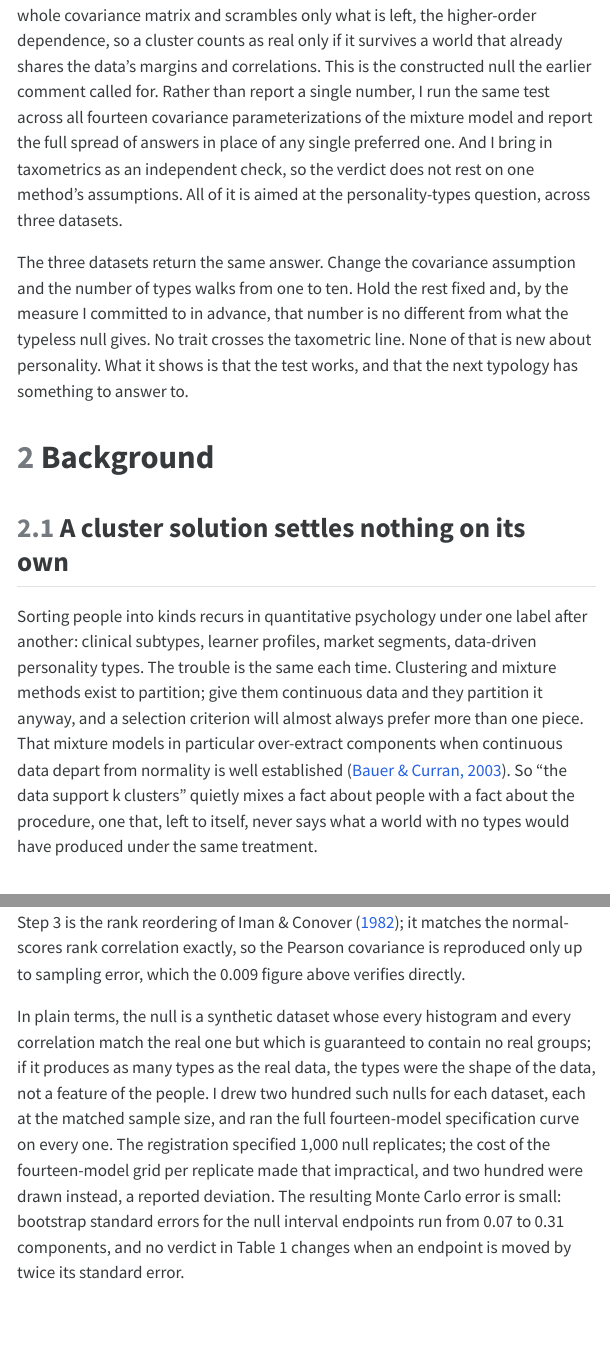
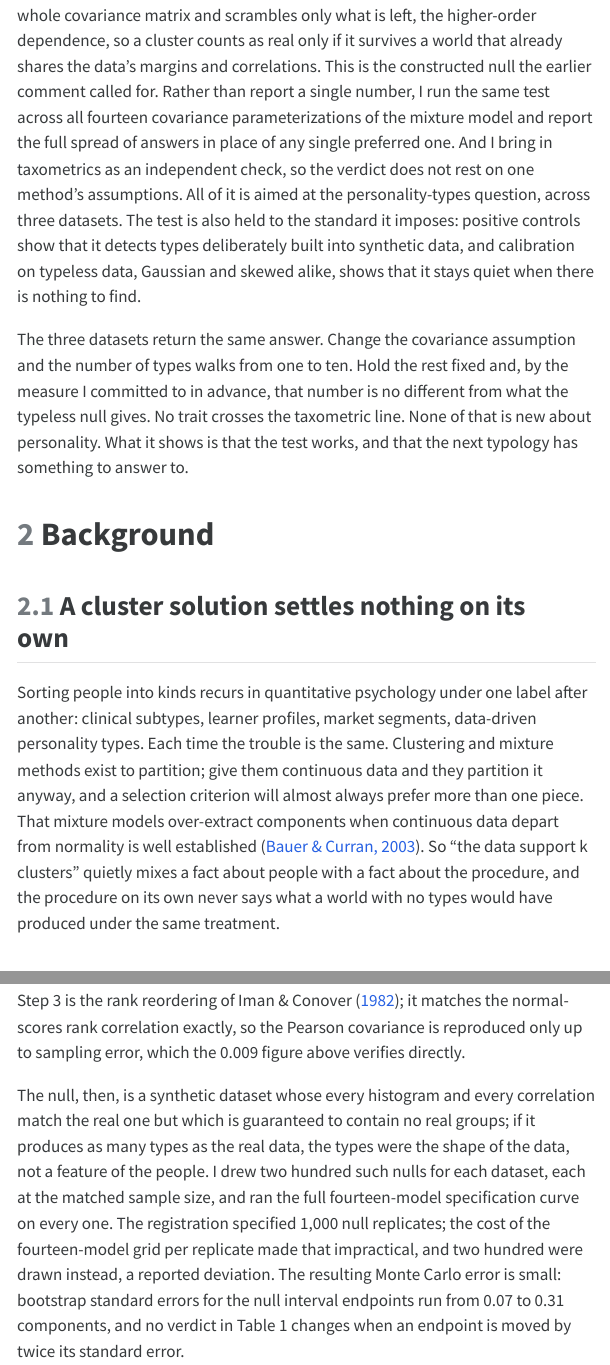
Before and after one commit to haomeng797-ship-it/types-without-taxa, a Quarto document (paper/paper.qmd): the page in a window 1100 px wide, from 1640 px down, and a second part further down, joined at a grey line. The pictures show the output file paper/paper.html that the author committed with the source, opened offline; menus at the side of the page are left out.

Commit message:
tighten and clarify wording across the draft

```diff
--- a/paper/paper.qmd
+++ b/paper/paper.qmd
@@ -119,7 +119,10 @@ margins and correlations. This is the constructed null the earlier comment calle
 report a single number, I run the same test across all fourteen covariance parameterizations of the
 mixture model and report the full spread of answers in place of any single preferred one. And I bring
 in taxometrics as an independent check, so the verdict does not rest on one method's assumptions. All
-of it is aimed at the personality-types question, across three datasets.
+of it is aimed at the personality-types question, across three datasets. The test is also held to
+the standard it imposes: positive controls show that it detects types deliberately built into
+synthetic data, and calibration on typeless data, Gaussian and skewed alike, shows that it stays
+quiet when there is nothing to find.
 
 The three datasets return the same answer. Change the covariance assumption and the number of types
 walks from one to ten. Hold the rest fixed and, by the measure I committed to in advance, that number
@@ -131,11 +134,13 @@ answer to.
 
 ## A cluster solution settles nothing on its own
 Sorting people into kinds recurs in quantitative psychology under one label after another: clinical
-subtypes, learner profiles, market segments, data-driven personality types. The trouble is the same
-each time. Clustering and mixture methods exist to partition; give them continuous data and they
-partition it anyway, and a selection criterion will almost always prefer more than one piece. That mixture models in particular over-extract components when continuous data depart from normality is well established [@bauer2003]. So "the
-data support k clusters" quietly mixes a fact about people with a fact about the procedure, one that,
-left to itself, never says what a world with no types would have produced under the same treatment.
+subtypes, learner profiles, market segments, data-driven personality types. Each time the trouble is
+the same. Clustering and mixture methods exist to partition; give them continuous data and they
+partition it anyway, and a selection criterion will almost always prefer more than one piece. That
+mixture models over-extract components when continuous data depart from normality is well established
+[@bauer2003]. So "the data support k clusters" quietly mixes a fact about people with a fact about
+the procedure, and the procedure on its own never says what a world with no types would have produced
+under the same treatment.
 
 ## What is already settled
 On the substance, the verdict is in: two meta-analyses of the taxometric literature find trait structure
@@ -273,7 +278,7 @@ Step 3 is the rank reordering of @iman1982; it matches the normal-scores rank co
 the Pearson covariance is reproduced only up to sampling error, which the 0.009 figure above verifies
 directly.
 
-In plain terms, the null is a synthetic dataset whose every histogram and every correlation match the
+The null, then, is a synthetic dataset whose every histogram and every correlation match the
 real one but which is guaranteed to contain no real groups; if it produces as many types as the real
 data, the types were the shape of the data, not a feature of the people. I drew two hundred such nulls for each dataset, each at the matched sample size, and ran the full
 fourteen-model specification curve on every one. The registration specified 1,000 null replicates; the
```
Also changed, not shown: paper/paper.html, paper/paper.pdf, paper/paper.qmd (12 more changed lines).
